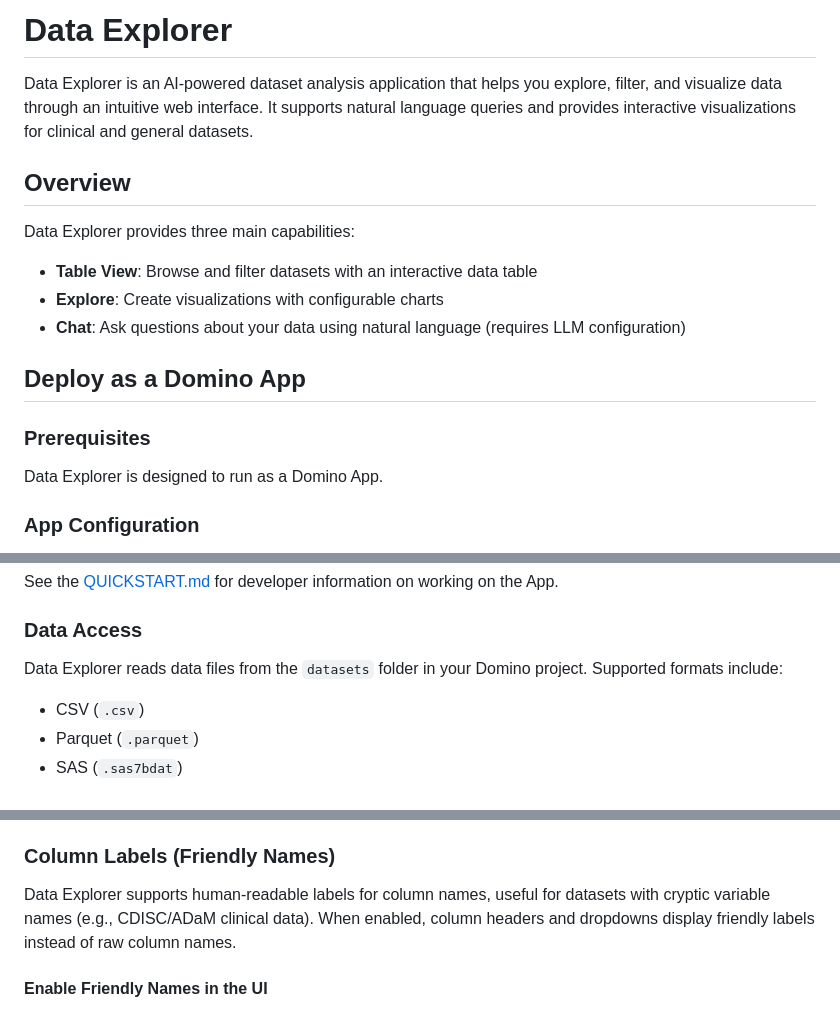
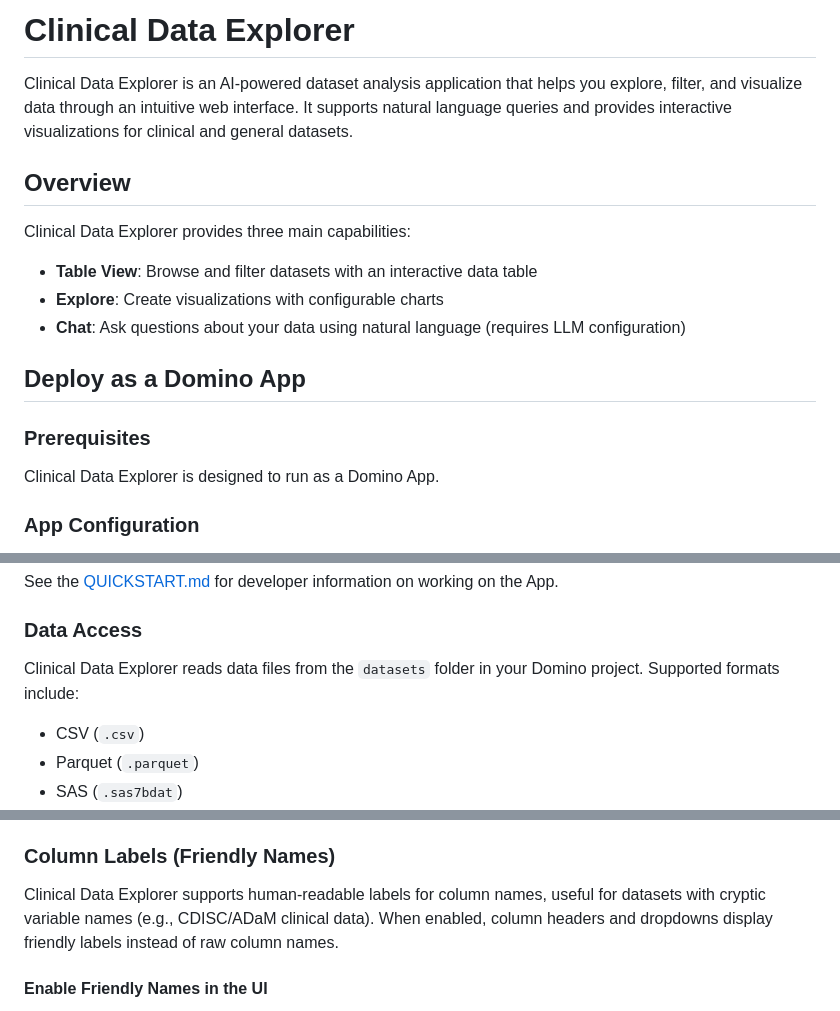
Before and after one commit to dominodatalab/clinical-data-explorer, a Markdown page: README.md, 3 parts joined by grey strips. Rendered like a GitHub page.

Commit message:
Refer to data explorer as clinical data explorer

```diff
--- a/README.md
+++ b/README.md
@@ -1,10 +1,10 @@
-# Data Explorer
+# Clinical Data Explorer
 
-Data Explorer is an AI-powered dataset analysis application that helps you explore, filter, and visualize data through an intuitive web interface. It supports natural language queries and provides interactive visualizations for clinical and general datasets.
+Clinical Data Explorer is an AI-powered dataset analysis application that helps you explore, filter, and visualize data through an intuitive web interface. It supports natural language queries and provides interactive visualizations for clinical and general datasets.
 
 ## Overview
 
-Data Explorer provides three main capabilities:
+Clinical Data Explorer provides three main capabilities:
 
 - **Table View**: Browse and filter datasets with an interactive data table
 - **Explore**: Create visualizations with configurable charts
@@ -14,7 +14,7 @@ Data Explorer provides three main capabilities:
 
 ### Prerequisites
 
-Data Explorer is designed to run as a Domino App.
+Clinical Data Explorer is designed to run as a Domino App.
 
 ### App Configuration
 
@@ -35,7 +35,7 @@ See the [QUICKSTART.md](./QUICKSTART.md) for developer information on working on
 
 ### Data Access
 
-Data Explorer reads data files from the `datasets` folder in your Domino project. Supported formats include:
+Clinical Data Explorer reads data files from the `datasets` folder in your Domino project. Supported formats include:
 
 - CSV (`.csv`)
 - Parquet (`.parquet`)
@@ -48,7 +48,7 @@ Add your data files to the project's `datasets` folder, and they will appear in
 
 ### Column Labels (Friendly Names)
 
-Data Explorer supports human-readable labels for column names, useful for datasets with cryptic variable names (e.g., CDISC/ADaM clinical data). When enabled, column headers and dropdowns display friendly labels instead of raw column names.
+Clinical Data Explorer supports human-readable labels for column names, useful for datasets with cryptic variable names (e.g., CDISC/ADaM clinical data). When enabled, column headers and dropdowns display friendly labels instead of raw column names.
 
 #### Enable Friendly Names in the UI
 
```
Also changed, not shown: other parts of README.md (+1 -1 lines), QUICKSTART.md (+1 -1 lines).
